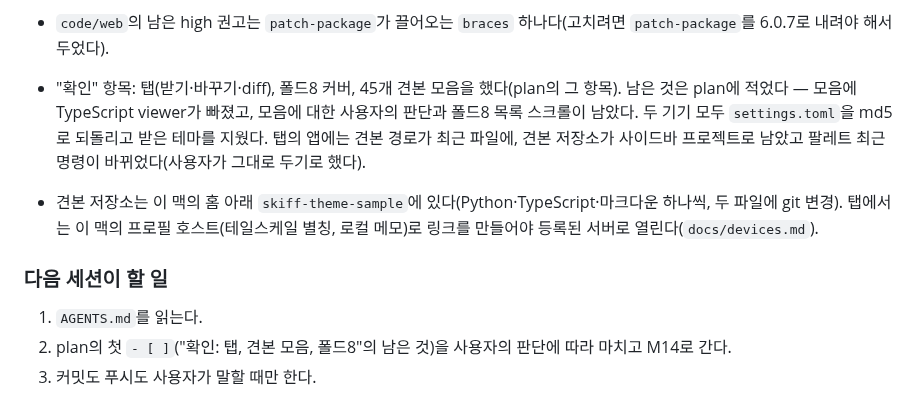
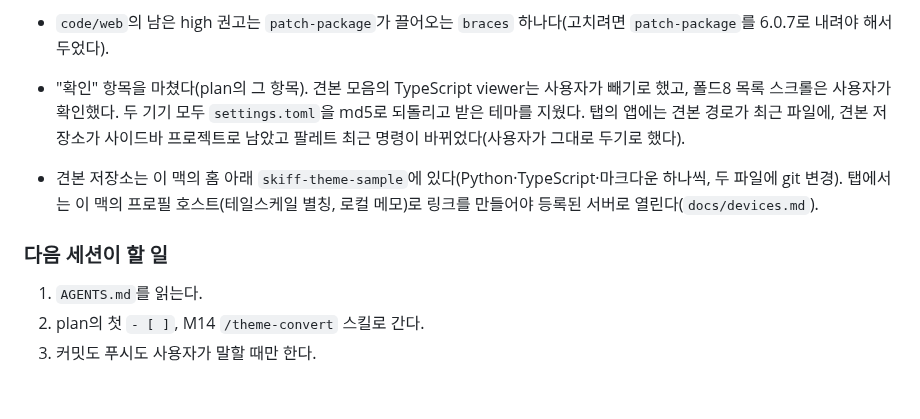
Before and after one commit to bynaki/skiff, a Markdown page: HANDOFF.md, the part around the change. GitHub-like rendering.

```diff
--- a/HANDOFF.md
+++ b/HANDOFF.md
@@ -30,13 +30,13 @@
 - 옛 HANDOFF에 이 맥의 호스트 이름이 들어간 커밋 둘이 이미 공개돼 있다. 사용자는 역사를 다시 쓰지 않고 그대로 두기로 했다.
 - `code/web`의 남은 high 권고는 `patch-package`가 끌어오는 `braces` 하나다(고치려면 `patch-package`를 6.0.7로 내려야 해서 두었다).
 
-- "확인" 항목: 탭(받기·바꾸기·diff), 폴드8 커버, 45개 견본 모음을 했다(plan의 그 항목). 남은 것은 plan에 적었다 — 모음에 TypeScript
-  viewer가 빠졌고, 모음에 대한 사용자의 판단과 폴드8 목록 스크롤이 남았다. 두 기기 모두 `settings.toml`을 md5로 되돌리고 받은 테마를 지웠다.
+- "확인" 항목을 마쳤다(plan의 그 항목). 견본 모음의 TypeScript viewer는 사용자가 빼기로 했고, 폴드8 목록 스크롤은 사용자가 확인했다.
+  두 기기 모두 `settings.toml`을 md5로 되돌리고 받은 테마를 지웠다.
   탭의 앱에는 견본 경로가 최근 파일에, 견본 저장소가 사이드바 프로젝트로 남았고 팔레트 최근 명령이 바뀌었다(사용자가 그대로 두기로 했다).
 - 견본 저장소는 이 맥의 홈 아래 `skiff-theme-sample`에 있다(Python·TypeScript·마크다운 하나씩, 두 파일에 git 변경). 탭에서는 이 맥의
   프로필 호스트(테일스케일 별칭, 로컬 메모)로 링크를 만들어야 등록된 서버로 열린다(`docs/devices.md`).
 
 ### 다음 세션이 할 일
 1. `AGENTS.md`를 읽는다.
-2. plan의 첫 `- [ ]`("확인: 탭, 견본 모음, 폴드8"의 남은 것)을 사용자의 판단에 따라 마치고 M14로 간다.
+2. plan의 첫 `- [ ]`, M14 `/theme-convert` 스킬로 간다.
 3. 커밋도 푸시도 사용자가 말할 때만 한다.
```
Also changed, not shown: docs/skiffcode.plan.md (+2 -2 lines), docs/skiffcode.spec/community-themes.md (+4 -3 lines).
